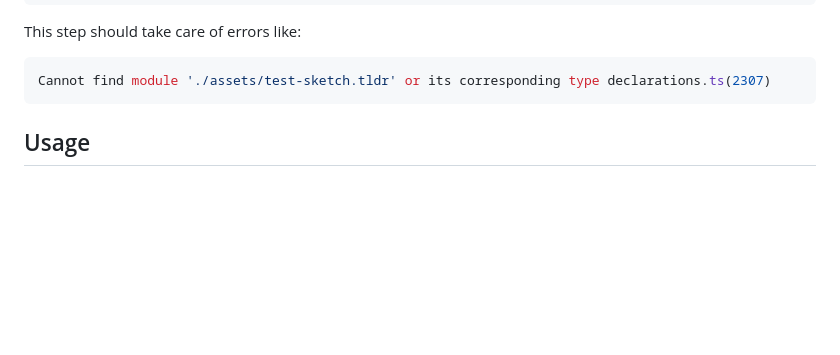
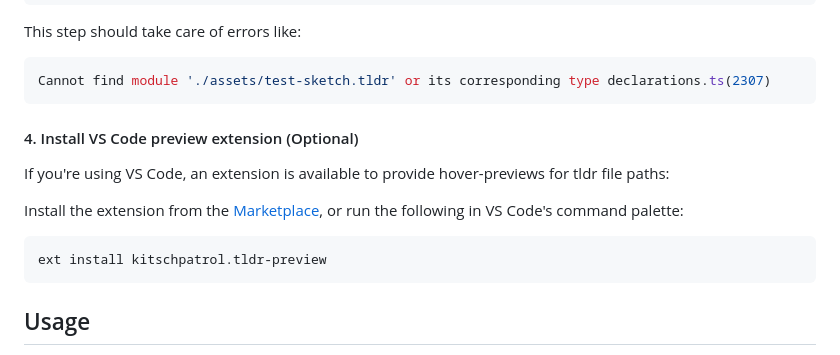
Before and after one commit to kitschpatrol/unplugin-tldraw, a Markdown page: readme.md, the part around the change. Drawn GitHub-style; blank space fills up the shorter version.

Commit message:
Mention VS Code extension in readme.

````diff
--- a/readme.md
+++ b/readme.md
@@ -190,6 +190,16 @@ This step should take care of errors like:
 
 ```sh
 Cannot find module './assets/test-sketch.tldr' or its corresponding type declarations.ts(2307)
+```
+
+#### 4. Install VS Code preview extension (Optional)
+
+If you're using VS Code, an extension is available to provide hover-previews for tldr file paths:
+
+Install the extension from the [Marketplace](https://marketplace.visualstudio.com/items?itemName=kitschpatrol.tldr-preview), or run the following in VS Code's command palette:
+
+```sh
+ext install kitschpatrol.tldr-preview
 ```
 
 ## Usage
````
